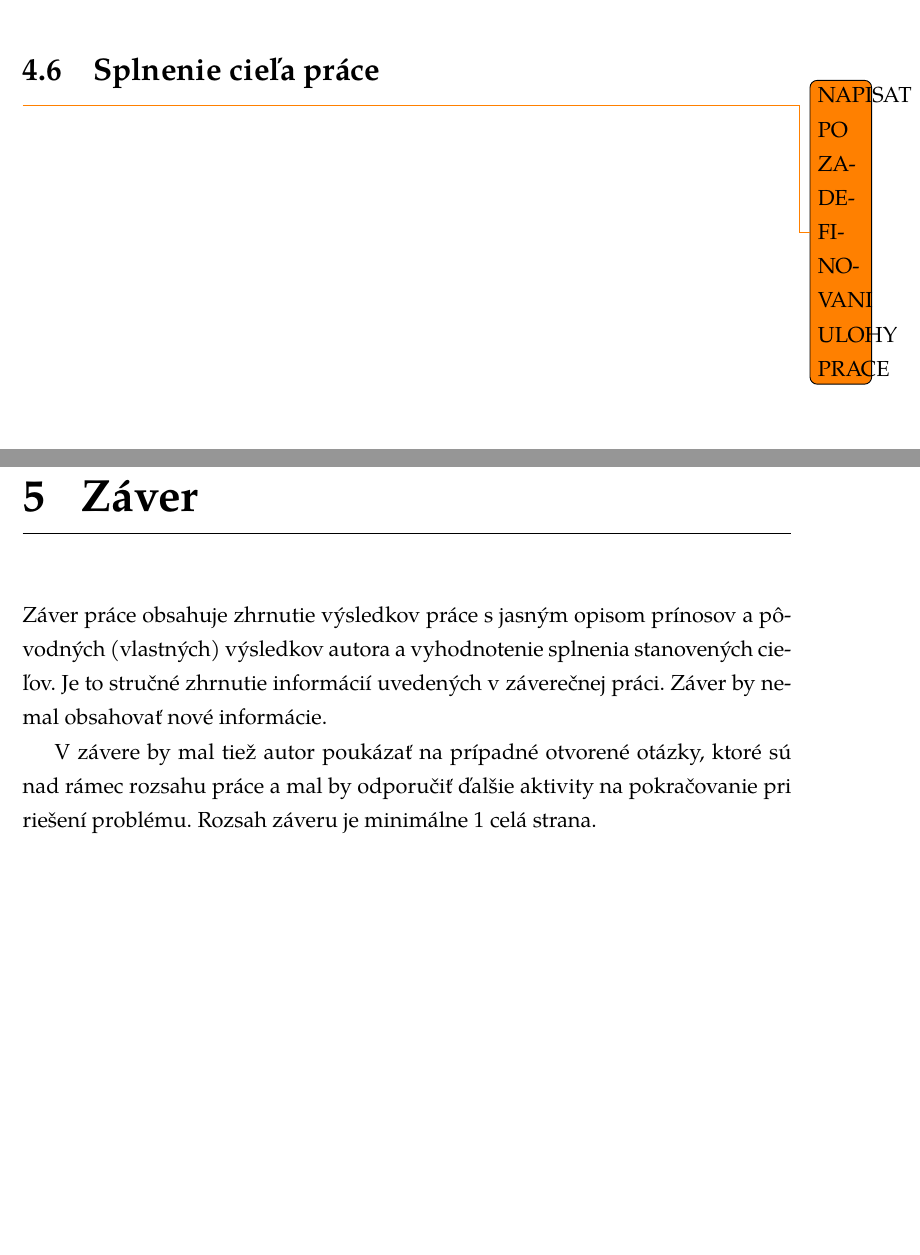
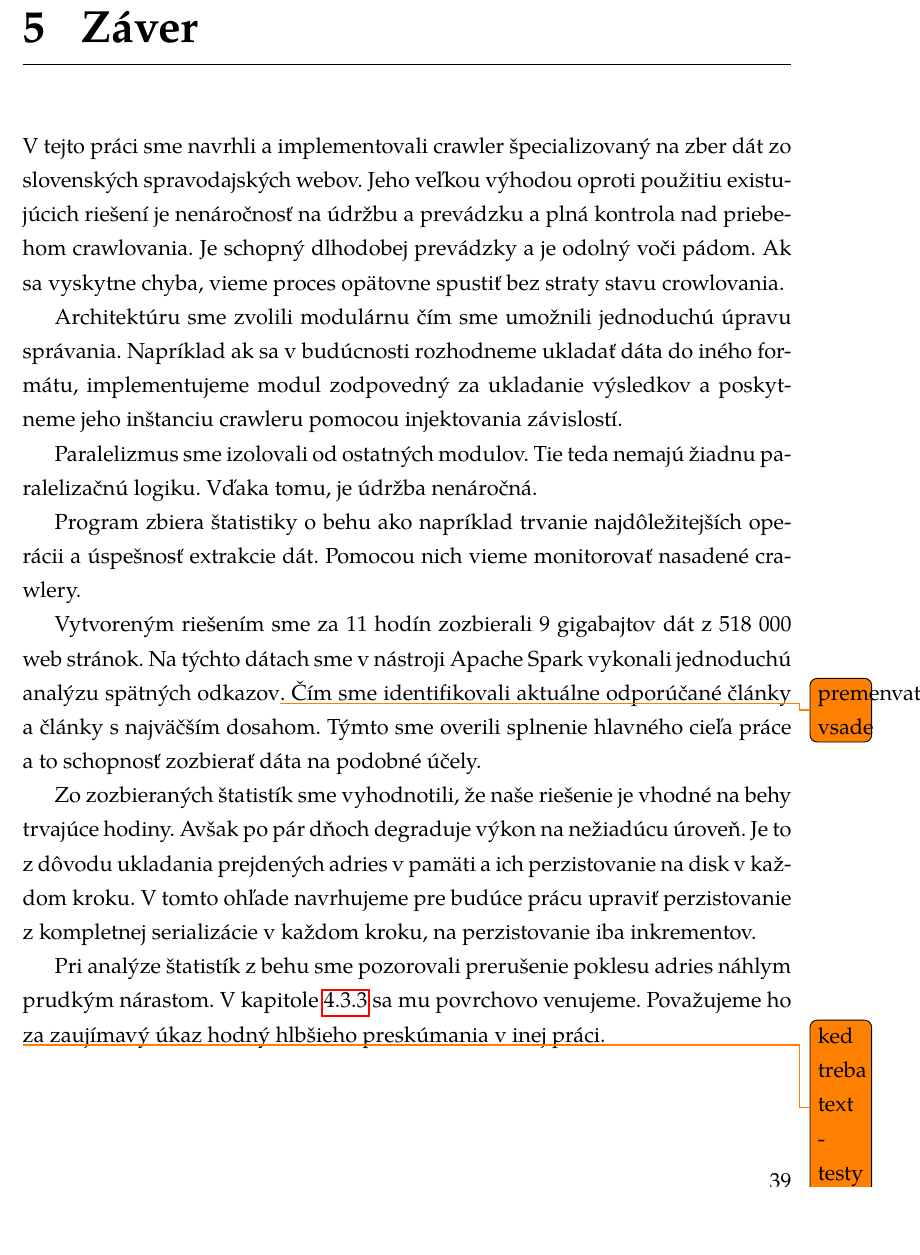
Before and after one commit to MaklaryP/BakalarkaText, a LaTeX thesis (thesis.tex, which reads chapters/evaluation.tex, chapters/summary.tex): two parts of pages 50 and 51 of 54 before the commit and part of page 50 of 53 after it, the two joined at a grey line, cut at the place of the change, the shorter picture padded with empty space. Compiled offline with pdfLaTeX.

Commit message:
Add sumary

```diff
--- a/chapters/evaluation.tex
+++ b/chapters/evaluation.tex
@@ -230,6 +230,3 @@ Pridaním nového extraktora pre novú doménu, implementujeme aj metódu isInDo
 Nie je potrebné nasadzovať databázu alebo iné externé systémy. Systém robí len to na čo bol nadizajnovaný a nie je zaťažený zbytočným balastom. Teda požiadavka \ref{c:reqKomplexity} je splnená.
 
 Ako je možné vidieť v tabuľke \ref{t:agrMer}, zbieranie dát nedosahuje ideálnu úspešnosť a v ďalších iteráciách je ju potrebné zlepšiť. Nepovažujeme to za chybu dizajnu, ale za nedostatočnú optimalizáciu extraktora. Zbierame požadované dáta, preto požiadavku \ref{c:reqData} považujeme za splnenú.
-
-\section{Splnenie cieľa práce}
-\todo{NAPISAT PO ZADEFINOVANI ULOHY PRACE}
--- a/chapters/summary.tex
+++ b/chapters/summary.tex
@@ -3,6 +3,23 @@
 \chapter{Záver}
 \label{summary}
 
-Záver práce obsahuje zhrnutie výsledkov práce s~jasným opisom prínosov a pôvodných (vlastných) výsledkov autora a vyhodnotenie splnenia stanovených cieľov. Je to stručné zhrnutie informácií uvedených v~záverečnej práci. Záver by nemal obsahovať nové informácie.
+% Záver práce obsahuje zhrnutie výsledkov práce s~jasným opisom prínosov a pôvodných (vlastných) výsledkov autora a vyhodnotenie splnenia stanovených cieľov. Je to stručné zhrnutie informácií uvedených v~záverečnej práci. Záver by nemal obsahovať nové informácie.
 
-V~závere by mal tiež autor poukázať na prípadné otvorené otázky, ktoré sú nad rámec rozsahu práce a mal by odporučiť ďalšie aktivity na pokračovanie pri riešení problému. Rozsah záveru je minimálne 1 celá strana.
+% V~závere by mal tiež autor poukázať na prípadné otvorené otázky, ktoré sú nad rámec rozsahu práce a mal by odporučiť ďalšie aktivity na pokračovanie pri riešení problému. Rozsah záveru je minimálne 1 celá strana.
+
+V tejto práci sme navrhli a implementovali crawler špecializovaný na zber dát zo slovenských spravodajských webov. Jeho veľkou výhodou oproti použitiu existujúcich riešení je nenáročnosť na údržbu a prevádzku a plná kontrola nad priebehom crawlovania. Je schopný dlhodobej prevádzky a je odolný voči pádom. Ak sa vyskytne chyba, vieme proces opätovne spustiť bez straty stavu crowlovania.
+
+Architektúru sme zvolili modulárnu čím sme umožnili jednoduchú úpravu správania. Napríklad ak sa v budúcnosti rozhodneme ukladať dáta do iného formátu, implementujeme modul zodpovedný za ukladanie výsledkov a poskytneme jeho inštanciu crawleru pomocou injektovania závislostí.
+
+Paralelizmus sme izolovali od ostatných modulov. Tie teda nemajú žiadnu paralelizačnú logiku. Vďaka tomu, je údržba nenáročná.
+
+Program zbiera štatistiky o behu ako napríklad trvanie najdôležitejších operácii a úspešnosť extrakcie dát. Pomocou nich vieme monitorovať nasadené crawlery.
+
+Vytvoreným riešením sme za 11 hodín zozbierali 9 gigabajtov dát z 518 000 web stránok. Na týchto dátach sme v nástroji Apache Spark vykonali jednoduchú analýzu spätných odkazov\todo{premenvat vsade}. Čím sme identifikovali aktuálne odporúčané články a články s najväčším dosahom. Týmto sme overili splnenie hlavného cieľa práce a to schopnosť zozbierať dáta na podobné účely.
+
+Zo zozbieraných štatistík sme vyhodnotili, že naše riešenie je vhodné na behy trvajúce hodiny. Avšak po pár dňoch degraduje výkon na nežiadúcu úroveň. Je to z dôvodu ukladania prejdených adries v pamäti a ich perzistovanie na disk v každom kroku. V tomto ohľade navrhujeme pre budúce prácu upraviť perzistovanie z kompletnej serializácie v každom kroku, na perzistovanie iba inkrementov.
+
+Pri analýze štatistík z behu sme pozorovali prerušenie poklesu adries náhlym prudkým nárastom. V kapitole \ref{c:addInteresting} sa mu povrchovo venujeme. Považujeme ho za zaujímavý úkaz hodný hlbšieho preskúmania v inej práci.
+
+
+\todo{ked treba text - testy}
```
Also changed, not shown: chapters/evaluation.tex (4 more changed lines), 1 other file.
